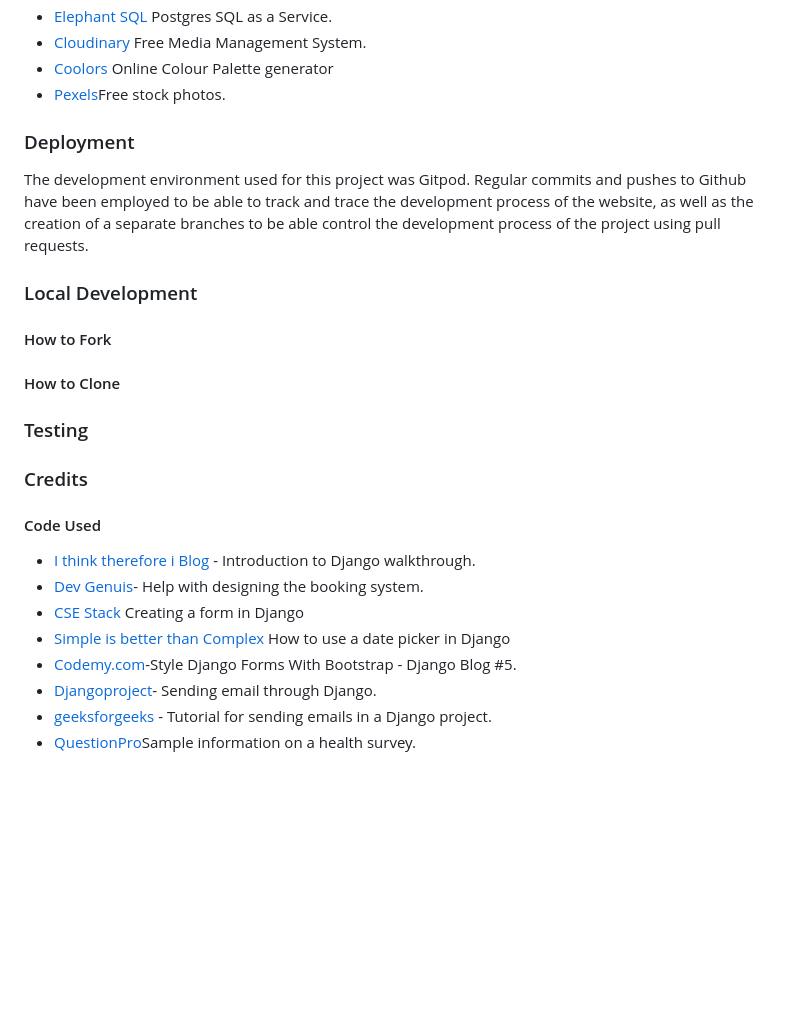
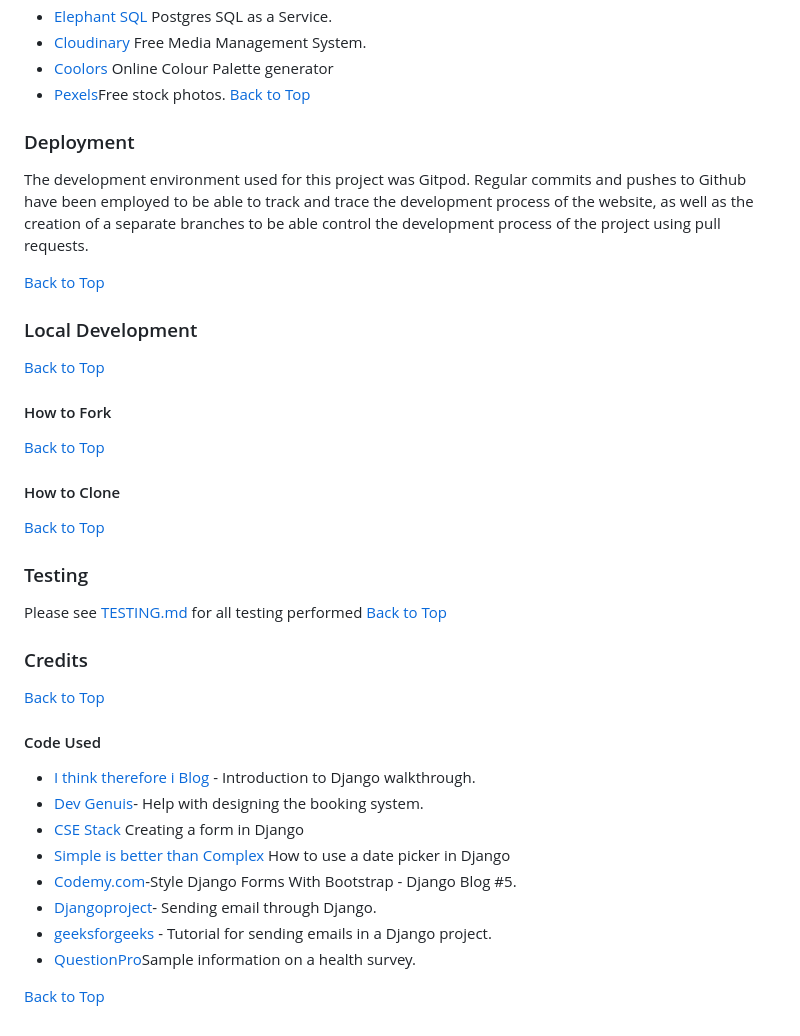
Before and after one commit to benjackson3811/pp4_medical_survey, a Markdown page: README.md, the part around the change printed below. Rendered like a GitHub page; blank space fills up the shorter version.

```diff
--- a/README.md
+++ b/README.md
@@ -143,19 +156,23 @@ The languages used in this project are:
 - [Cloudinary](https://cloudinary.com/) Free Media Management System.
 - [Coolors](https://coolors.co/) Online Colour Palette generator
 - [Pexels](https://www.pexels.com/)Free stock photos.
-
+[Back to Top](<## CONTENTS>)
 ### Deployment
 
 The development environment used for this project was Gitpod. Regular commits and pushes to Github have been employed to be able to track and trace the development process of the website, as well as the creation of a separate branches to be able control the development process of the project using pull requests.
 
-
+[Back to Top](<## CONTENTS>)
  ### Local Development
+[Back to Top](<## CONTENTS>)
 #### How to Fork
+[Back to Top](<## CONTENTS>)
 #### How to Clone
-
+[Back to Top](<## CONTENTS>)
 ### Testing
-
+Please see [TESTING.md](TESTING.MD) for all testing performed
+[Back to Top](<## CONTENTS>)
  ### Credits
+ [Back to Top](<## CONTENTS>)
 #### Code Used
 
 - [I think therefore i Blog](https://learn.codeinstitute.net/courses/course-v1:CodeInstitute+FST101+2021_T1/courseware/b31493372e764469823578613d11036b/fe4299adcd6743328183aab4e7ec5d13/) - Introduction to Django walkthrough.
@@ -166,3 +183,5 @@ The development environment used for this project was Gitpod. Regular commits an
 - [Djangoproject](https://docs.djangoproject.com/en/4.2/topics/email/)- Sending email through Django.
 - [geeksforgeeks](https://www.geeksforgeeks.org/setup-sending-email-in-django-project/) - Tutorial for sending emails in a Django project.
 - [QuestionPro](https://www.questionpro.com/blog/health-survey/#:~:text=A%20health%20survey%20is%20a,a%20community%20acts%20towards%20health.)Sample information on a health survey.
+
+[Back to Top](<## CONTENTS>)
```
Also changed, not shown: other parts of README.md (+38 -25 lines), TESTING.MD (added, +93 -0 lines), static/images/readme_images/coolors_color_schema.png (added), 1 other file.
